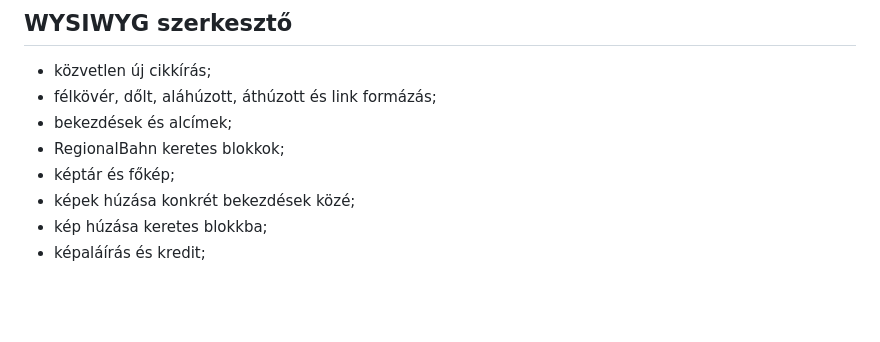
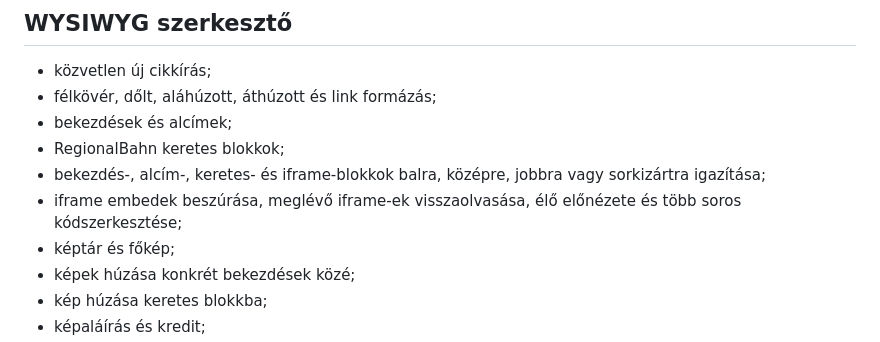
Before and after one commit to phalasz80/rbtools, a Markdown page: README.md, the part around the change. GitHub-like rendering; blank space fills up the shorter version.

Commit message:
Document iframe editor and alignment controls

```diff
--- a/README.md
+++ b/README.md
@@ -69,6 +69,8 @@ Az **egyéni permalink** nincs dokumentáltan írható Blogger API-mezőként, e
 - félkövér, dőlt, aláhúzott, áthúzott és link formázás;
 - bekezdések és alcímek;
 - RegionalBahn keretes blokkok;
+- bekezdés-, alcím-, keretes- és iframe-blokkok balra, középre, jobbra vagy sorkizártra igazítása;
+- iframe embedek beszúrása, meglévő iframe-ek visszaolvasása, élő előnézete és több soros kódszerkesztése;
 - képtár és főkép;
 - képek húzása konkrét bekezdések közé;
 - kép húzása keretes blokkba;
```
